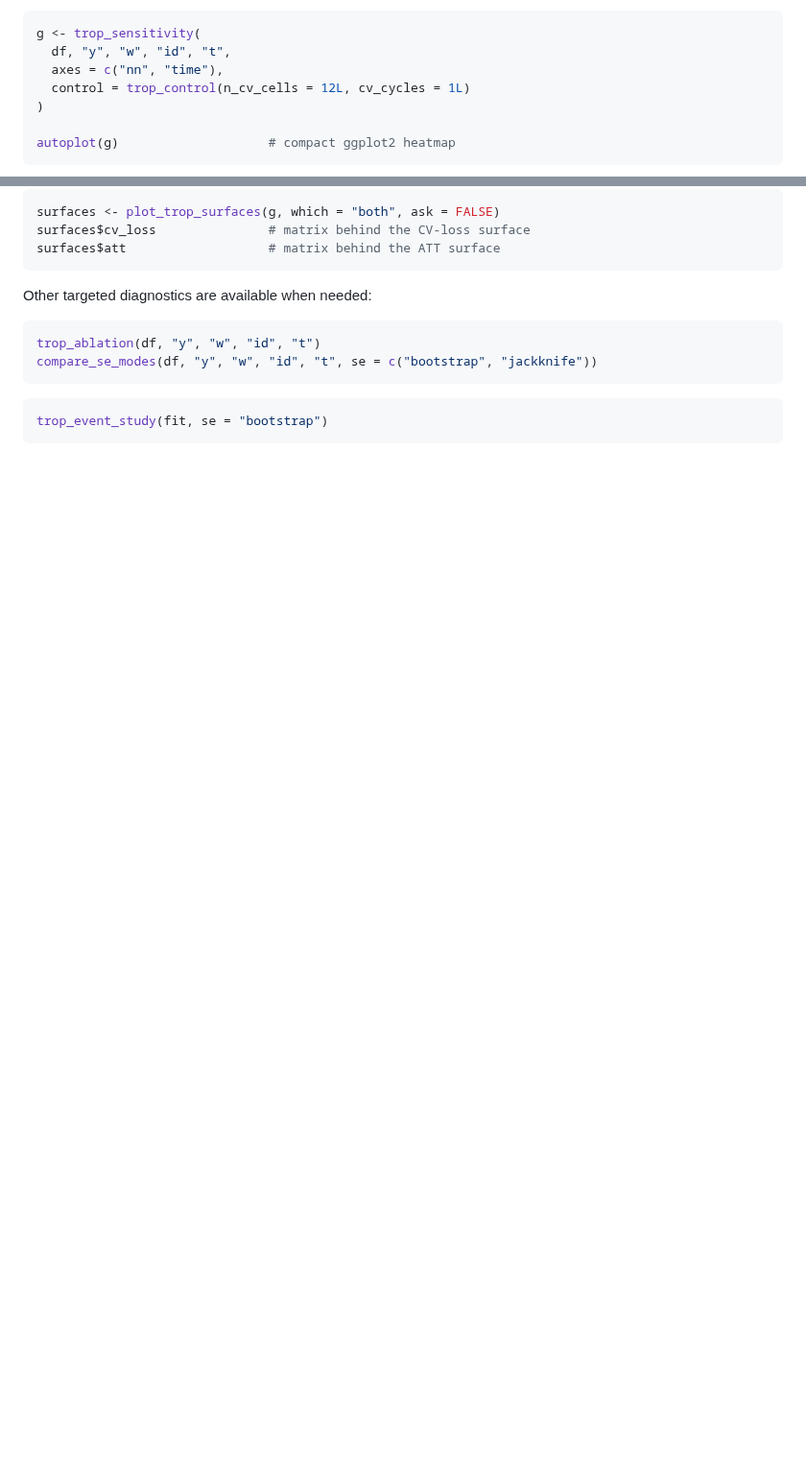
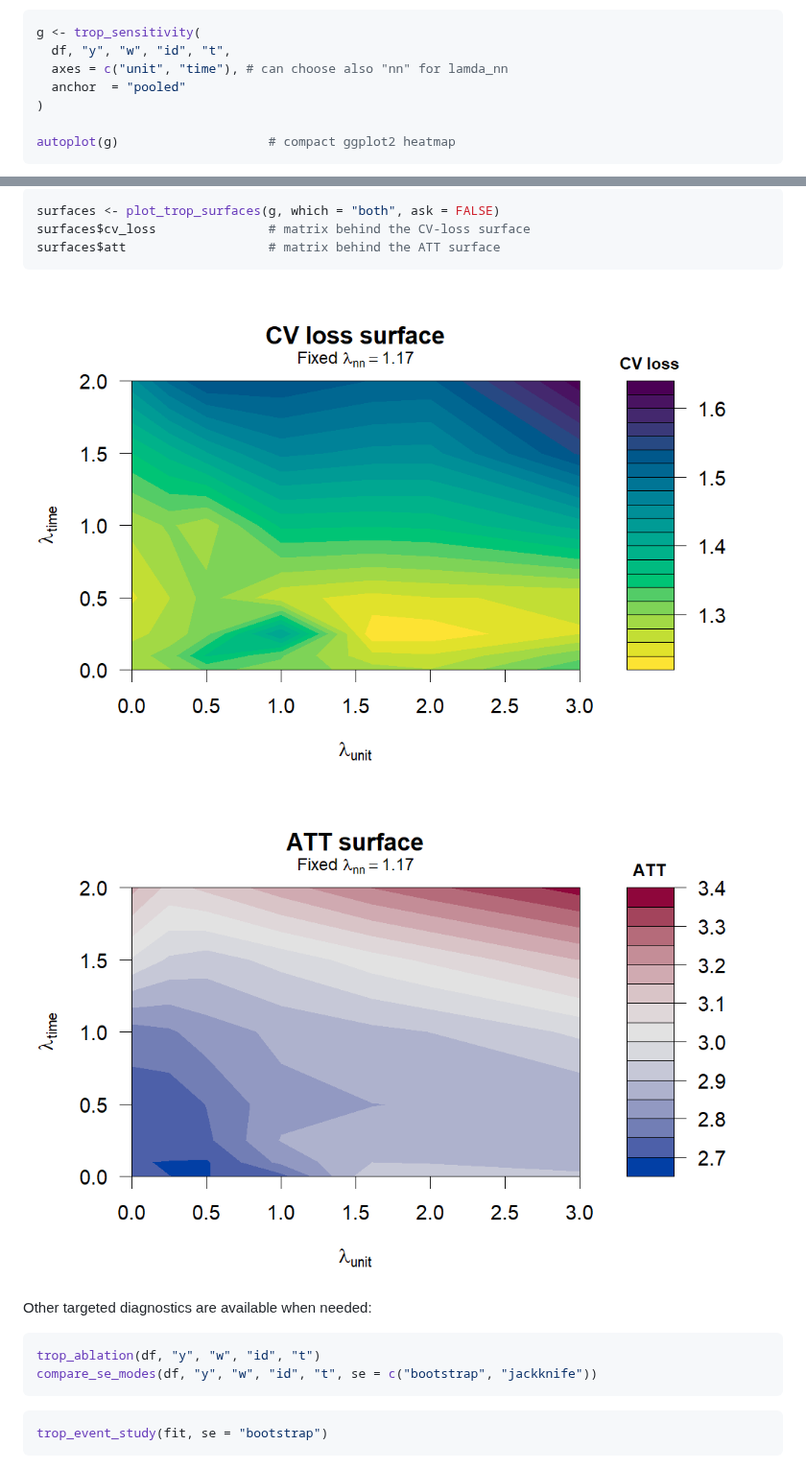
Before and after one commit to takuma1102/cfcompare, a Markdown page: README.md, 2 parts joined by grey strips. Shown at 96% size. Rendered like a GitHub page; blank space fills up the shorter version.

````diff
--- a/README.md
+++ b/README.md
@@ -155,8 +155,8 @@ Inspect the TROP penalty surface by sweeping any two of the three penalties
 ```r
 g <- trop_sensitivity(
   df, "y", "w", "id", "t",
-  axes = c("nn", "time"),
-  control = trop_control(n_cv_cells = 12L, cv_cycles = 1L)
+  axes = c("unit", "time"), # can choose also "nn" for lamda_nn
+  anchor  = "pooled"
 )
 
 autoplot(g)                    # compact ggplot2 heatmap
@@ -168,6 +168,9 @@ surfaces <- plot_trop_surfaces(g, which = "both", ask = FALSE)
 surfaces$cv_loss               # matrix behind the CV-loss surface
 surfaces$att                   # matrix behind the ATT surface
 ```
+
+<img src="man/figures/cv_surface.png" alt="Heatmap for cv" />
+<img src="man/figures/att_surface.png" alt="Heatmap for att" />
 
 Other targeted diagnostics are available when needed:
 
````
